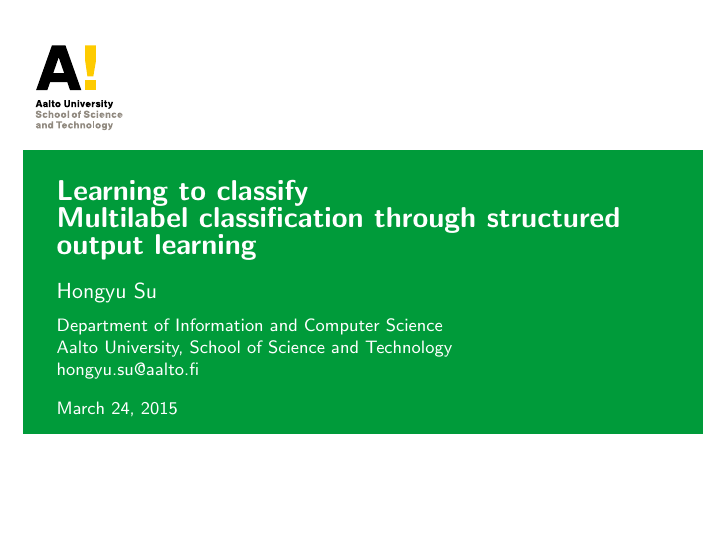
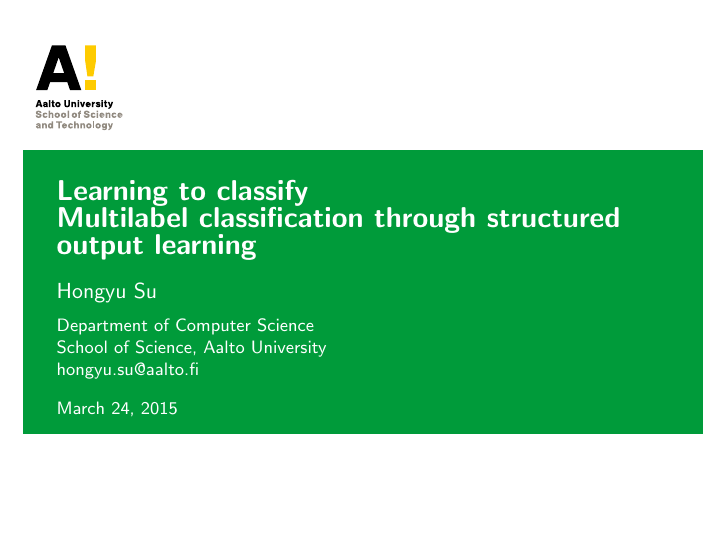
Before and after one commit to hongyusu/Posters_and_Presentations, LaTeX slides (Presentations/defence_presentation/example.tex): page 1 of 5. Compiled offline with pdfLaTeX.

Commit message:
auto upload

```diff
--- a/Presentations/defence_presentation/example.tex
+++ b/Presentations/defence_presentation/example.tex
@@ -10,7 +10,7 @@
 \title{Learning to classify\\Multilabel classification through structured output learning}
 \subtitle{Multilabel classification}
 \author[H. Su]{Hongyu Su}
-\institute[ICS]{Department of Information and Computer Science\\Aalto University, School of Science and Technology\\hongyu.su@aalto.fi}
+\institute[ICS]{Department of Computer Science\\School of Science, Aalto University\\hongyu.su@aalto.fi}
 \aaltofootertext{Molecular classification}{\today}{\arabic{page}/\pageref{LastPage}\ }
 
 %\date{Version 1.0, \today}
```
Also changed, not shown: Presentations/defence_presentation/example.pdf.
